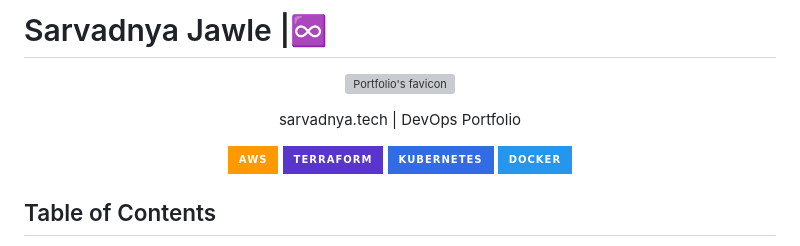
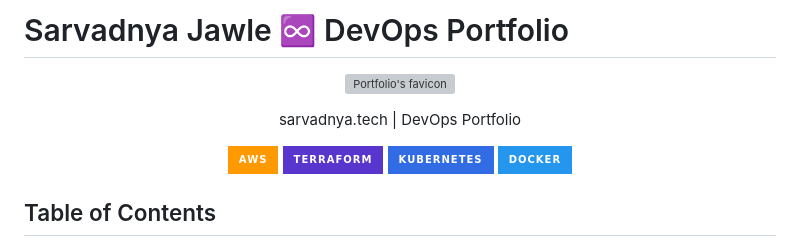
Before and after one commit to sarvadnyaJawale/Sarvadnya-Jawle-Portfolio, a Markdown page: README.md, the part around one of its changes. GitHub-like rendering; badges without logos; grey boxes are pictures that could not be loaded.

```diff
--- a/README.md
+++ b/README.md
@@ -1,2 +1,2 @@
-# Sarvadnya Jawle |♾️
+# Sarvadnya Jawle ♾️ DevOps Portfolio
 
```
Also changed, not shown: other parts of README.md (+1 -1 lines).
